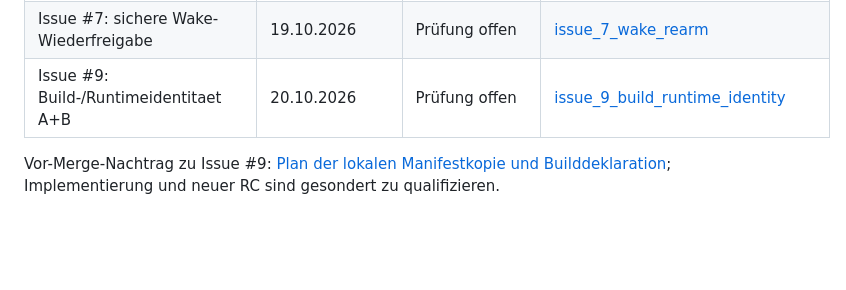
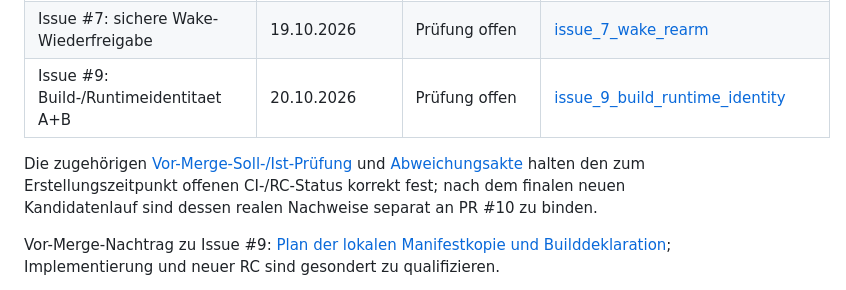
Before and after one commit to marcosudau-vps/voice-stt-server, a Markdown page: docs/.archiv/README.md, the part around the change. Rendered like a GitHub page; blank space fills up the shorter version.

Commit message:
docs(identity): assess pre-merge hardening and qualify new source boundary

```diff
--- a/docs/.archiv/README.md
+++ b/docs/.archiv/README.md
@@ -82,6 +82,12 @@ Begründung im Archiv erhalten.
 | Issue #7: sichere Wake-Wiederfreigabe | 19.10.2026 | Prüfung offen | [issue_7_wake_rearm](issue_7_wake_rearm/) |
 | Issue #9: Build-/Runtimeidentitaet A+B | 20.10.2026 | Prüfung offen | [issue_9_build_runtime_identity](issue_9_build_runtime_identity/) |
 
+Die zugehörigen [Vor-Merge-Soll-/Ist-Prüfung](issue_9_build_runtime_identity/2026-10-20_PREMERGE_HAERTUNG_UMSETZUNGSVERGLEICH.md)
+und [Abweichungsakte](issue_9_build_runtime_identity/2026-10-20_PREMERGE_HAERTUNG_ABWEICHUNGEN.md)
+halten den zum Erstellungszeitpunkt offenen CI-/RC-Status korrekt fest;
+nach dem finalen neuen Kandidatenlauf sind dessen realen Nachweise separat
+an PR #10 zu binden.
+
 Vor-Merge-Nachtrag zu Issue #9: [Plan der lokalen Manifestkopie und
 Builddeklaration](issue_9_build_runtime_identity/2026-10-20_PREMERGE_HAERTUNG_PLAN.md);
 Implementierung und neuer RC sind gesondert zu qualifizieren.
```
Also changed, not shown: 2 other files.
